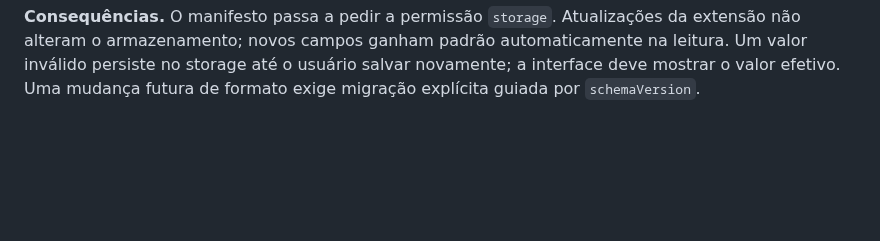
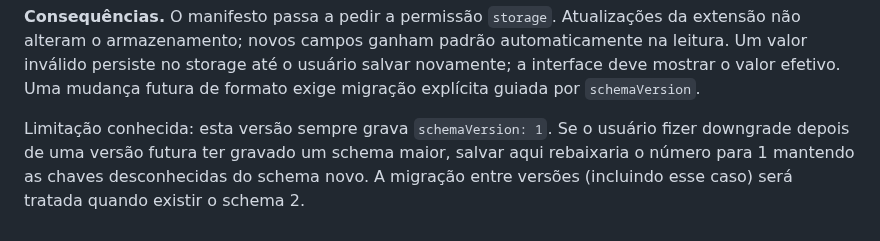
Before and after one commit to enricobarni/Lerium, a Markdown page: docs/DECISIONS.md, the part around the change. Rendered like a GitHub page; blank space fills up the shorter version.

Commit message:
docs(decisions): registra limitação de schemaVersion na adr-008
O save sempre grava schemaVersion 1 e preserva chaves desconhecidas. Em
um downgrade após uma versão com schema maior, o número seria rebaixado
mantendo dados do schema novo; a limitação fica registrada até o schema 2.

```diff
--- a/docs/DECISIONS.md
+++ b/docs/DECISIONS.md
@@ -160,3 +160,9 @@ padrão automaticamente na leitura. Um valor inválido persiste no storage até
 o usuário salvar novamente; a interface deve mostrar o valor efetivo. Uma
 mudança futura de formato exige migração explícita guiada por
 `schemaVersion`.
+
+Limitação conhecida: esta versão sempre grava `schemaVersion: 1`. Se o
+usuário fizer downgrade depois de uma versão futura ter gravado um schema
+maior, salvar aqui rebaixaria o número para 1 mantendo as chaves
+desconhecidas do schema novo. A migração entre versões (incluindo esse caso)
+será tratada quando existir o schema 2.
```
